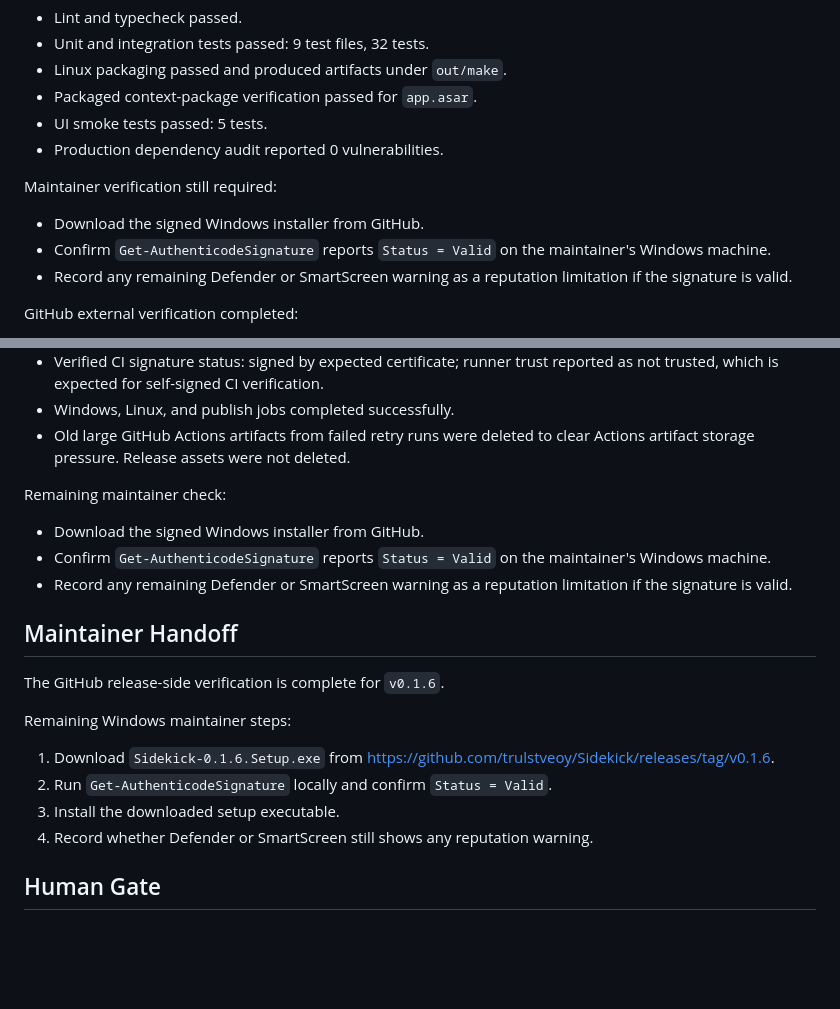
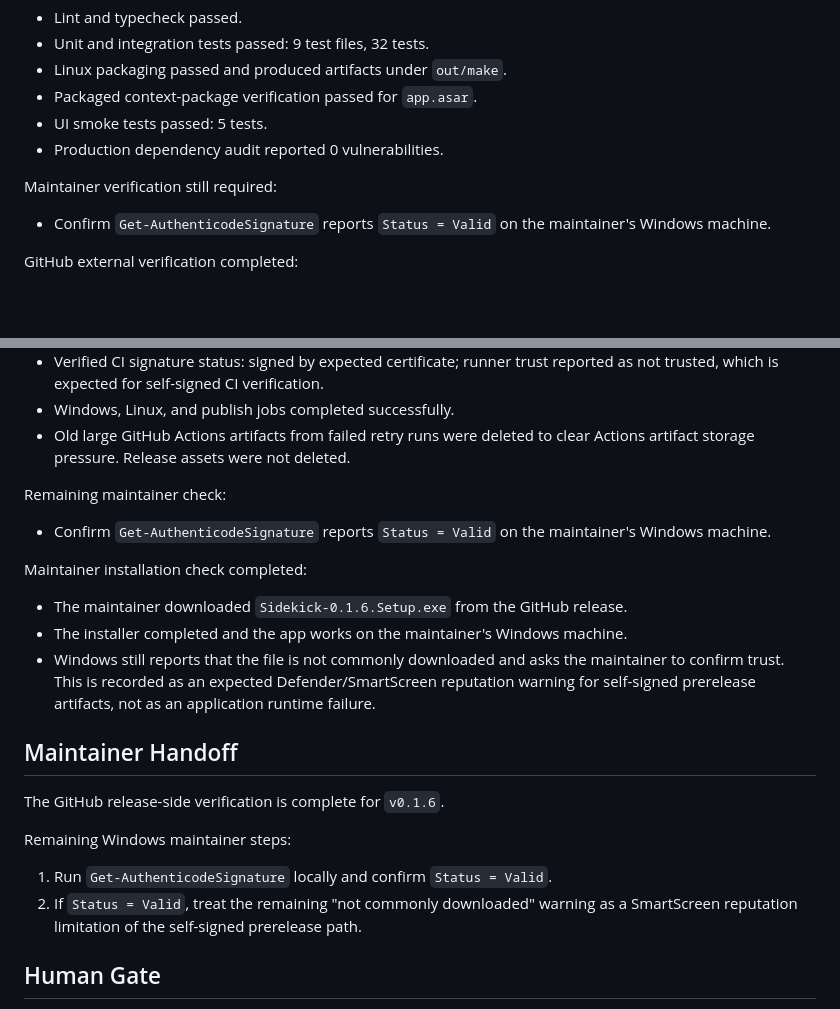
Before and after one commit to trulstveoy/Sidekick, a Markdown page: docs/tasks/TASK-0008-release-signing-and-artifact-trust.md, 2 parts joined by grey strips. Rendered like a GitHub page; blank space fills up the shorter version.

Commit message:
Record Windows installer reputation warning

```diff
--- a/docs/tasks/TASK-0008-release-signing-and-artifact-trust.md
+++ b/docs/tasks/TASK-0008-release-signing-and-artifact-trust.md
@@ -557,9 +557,7 @@ Results:
 - Production dependency audit reported 0 vulnerabilities.
 
 Maintainer verification still required:
-- Download the signed Windows installer from GitHub.
 - Confirm `Get-AuthenticodeSignature` reports `Status = Valid` on the maintainer's Windows machine.
-- Record any remaining Defender or SmartScreen warning as a reputation limitation if the signature is valid.
 
 GitHub external verification completed:
 - GitHub signing secrets and variables were configured by the maintainer.
@@ -573,19 +571,20 @@ GitHub external verification completed:
 - Old large GitHub Actions artifacts from failed retry runs were deleted to clear Actions artifact storage pressure. Release assets were not deleted.
 
 Remaining maintainer check:
-- Download the signed Windows installer from GitHub.
 - Confirm `Get-AuthenticodeSignature` reports `Status = Valid` on the maintainer's Windows machine.
-- Record any remaining Defender or SmartScreen warning as a reputation limitation if the signature is valid.
+
+Maintainer installation check completed:
+- The maintainer downloaded `Sidekick-0.1.6.Setup.exe` from the GitHub release.
+- The installer completed and the app works on the maintainer's Windows machine.
+- Windows still reports that the file is not commonly downloaded and asks the maintainer to confirm trust. This is recorded as an expected Defender/SmartScreen reputation warning for self-signed prerelease artifacts, not as an application runtime failure.
 
 ## Maintainer Handoff
 
 The GitHub release-side verification is complete for `v0.1.6`.
 
 Remaining Windows maintainer steps:
-1. Download `Sidekick-0.1.6.Setup.exe` from https://github.com/trulstveoy/Sidekick/releases/tag/v0.1.6.
-2. Run `Get-AuthenticodeSignature` locally and confirm `Status = Valid`.
-3. Install the downloaded setup executable.
-4. Record whether Defender or SmartScreen still shows any reputation warning.
+1. Run `Get-AuthenticodeSignature` locally and confirm `Status = Valid`.
+2. If `Status = Valid`, treat the remaining "not commonly downloaded" warning as a SmartScreen reputation limitation of the self-signed prerelease path.
 
 ## Human Gate
 
```
